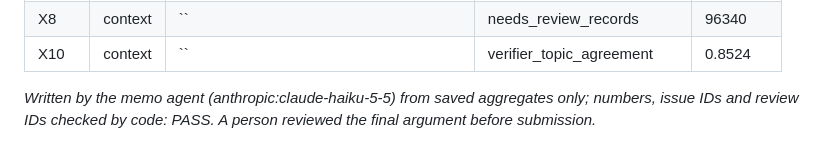
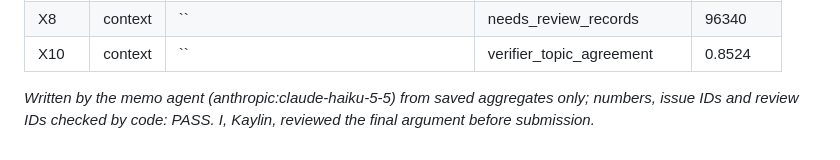
Before and after one commit to kaylinyu-rgb/spotify-review-pipeline, a Markdown page: runs/full/memo.md, the part around the change. GitHub-like rendering.

```diff
--- a/runs/full/memo.md
+++ b/runs/full/memo.md
@@ -57,4 +57,4 @@ Issues: `billing.premium_paywall`
 | X8 | context | `` | needs_review_records | 96340 |
 | X10 | context | `` | verifier_topic_agreement | 0.8524 |
 
-_Written by the memo agent (anthropic:claude-haiku-5-5) from saved aggregates only; numbers, issue IDs and review IDs checked by code: PASS. A person reviewed the final argument before submission._
+_Written by the memo agent (anthropic:claude-haiku-5-5) from saved aggregates only; numbers, issue IDs and review IDs checked by code: PASS. I, Kaylin, reviewed the final argument before submission._
```
